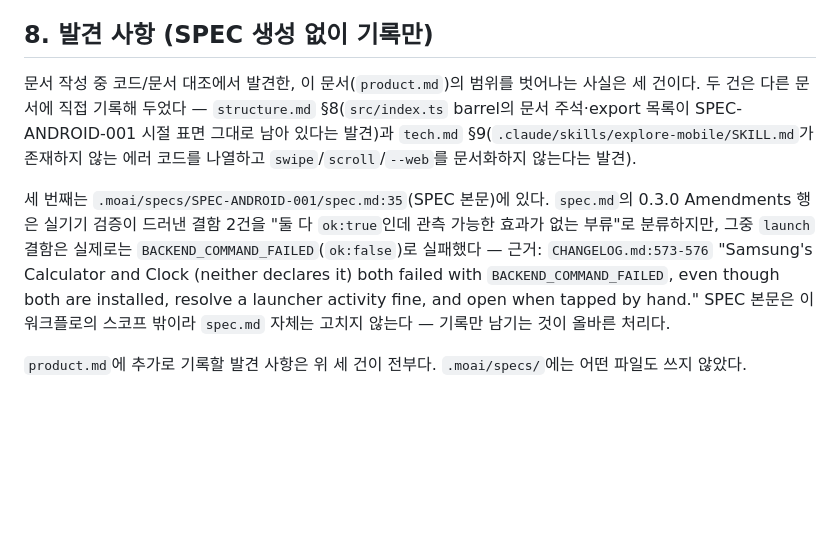
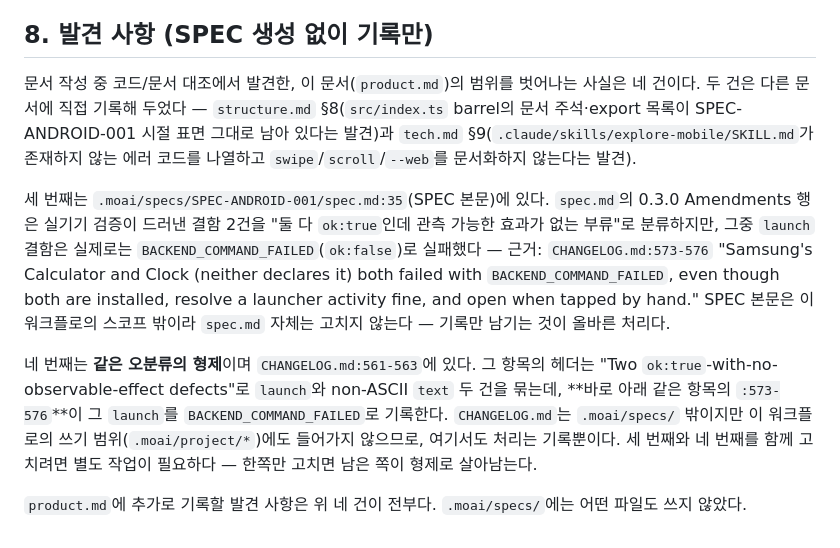
Before and after one commit to hatae94/explore-mobile, a Markdown page: .moai/project/product.md, the part around the change. Drawn GitHub-style; blank space fills up the shorter version.

```diff
--- a/.moai/project/product.md
+++ b/.moai/project/product.md
@@ -108,8 +108,10 @@ Android 쪽에도 열린 항목이 있다: 3개 키 별칭(`power`/`volume_up`/`
 
 ## 8. 발견 사항 (SPEC 생성 없이 기록만)
 
-문서 작성 중 코드/문서 대조에서 발견한, 이 문서(`product.md`)의 범위를 벗어나는 사실은 세 건이다. 두 건은 다른 문서에 직접 기록해 두었다 — `structure.md` §8(`src/index.ts` barrel의 문서 주석·export 목록이 SPEC-ANDROID-001 시절 표면 그대로 남아 있다는 발견)과 `tech.md` §9(`.claude/skills/explore-mobile/SKILL.md`가 존재하지 않는 에러 코드를 나열하고 `swipe`/`scroll`/`--web`를 문서화하지 않는다는 발견).
+문서 작성 중 코드/문서 대조에서 발견한, 이 문서(`product.md`)의 범위를 벗어나는 사실은 네 건이다. 두 건은 다른 문서에 직접 기록해 두었다 — `structure.md` §8(`src/index.ts` barrel의 문서 주석·export 목록이 SPEC-ANDROID-001 시절 표면 그대로 남아 있다는 발견)과 `tech.md` §9(`.claude/skills/explore-mobile/SKILL.md`가 존재하지 않는 에러 코드를 나열하고 `swipe`/`scroll`/`--web`를 문서화하지 않는다는 발견).
 
 세 번째는 `.moai/specs/SPEC-ANDROID-001/spec.md:35`(SPEC 본문)에 있다. `spec.md`의 0.3.0 Amendments 행은 실기기 검증이 드러낸 결함 2건을 "둘 다 `ok:true`인데 관측 가능한 효과가 없는 부류"로 분류하지만, 그중 `launch` 결함은 실제로는 `BACKEND_COMMAND_FAILED`(`ok:false`)로 실패했다 — 근거: `CHANGELOG.md:573-576` "Samsung's Calculator and Clock (neither declares it) both failed with `BACKEND_COMMAND_FAILED`, even though both are installed, resolve a launcher activity fine, and open when tapped by hand." SPEC 본문은 이 워크플로의 스코프 밖이라 `spec.md` 자체는 고치지 않는다 — 기록만 남기는 것이 올바른 처리다.
 
-`product.md`에 추가로 기록할 발견 사항은 위 세 건이 전부다. `.moai/specs/`에는 어떤 파일도 쓰지 않았다.
+네 번째는 **같은 오분류의 형제**이며 `CHANGELOG.md:561-563`에 있다. 그 항목의 헤더는 "Two `ok:true`-with-no-observable-effect defects"로 `launch`와 non-ASCII `text` 두 건을 묶는데, **바로 아래 같은 항목의 `:573-576`**이 그 `launch`를 `BACKEND_COMMAND_FAILED`로 기록한다. `CHANGELOG.md`는 `.moai/specs/` 밖이지만 이 워크플로의 쓰기 범위(`.moai/project/*`)에도 들어가지 않으므로, 여기서도 처리는 기록뿐이다. 세 번째와 네 번째를 함께 고치려면 별도 작업이 필요하다 — 한쪽만 고치면 남은 쪽이 형제로 살아남는다.
+
+`product.md`에 추가로 기록할 발견 사항은 위 네 건이 전부다. `.moai/specs/`에는 어떤 파일도 쓰지 않았다.
```
Also changed, not shown: .moai/project/structure.md (+1 -1 lines), .moai/project/tech.md (+3 -1 lines).
